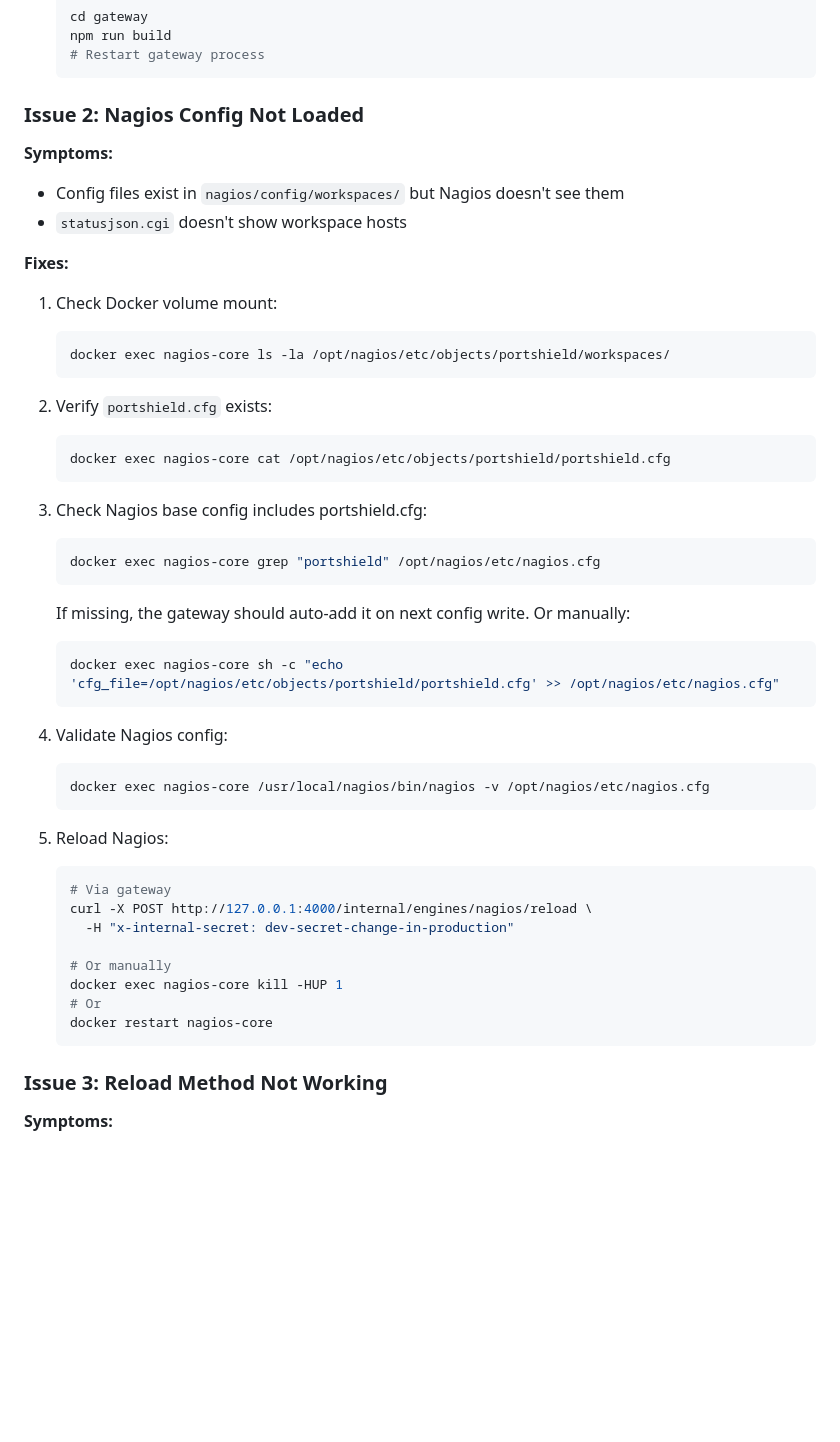
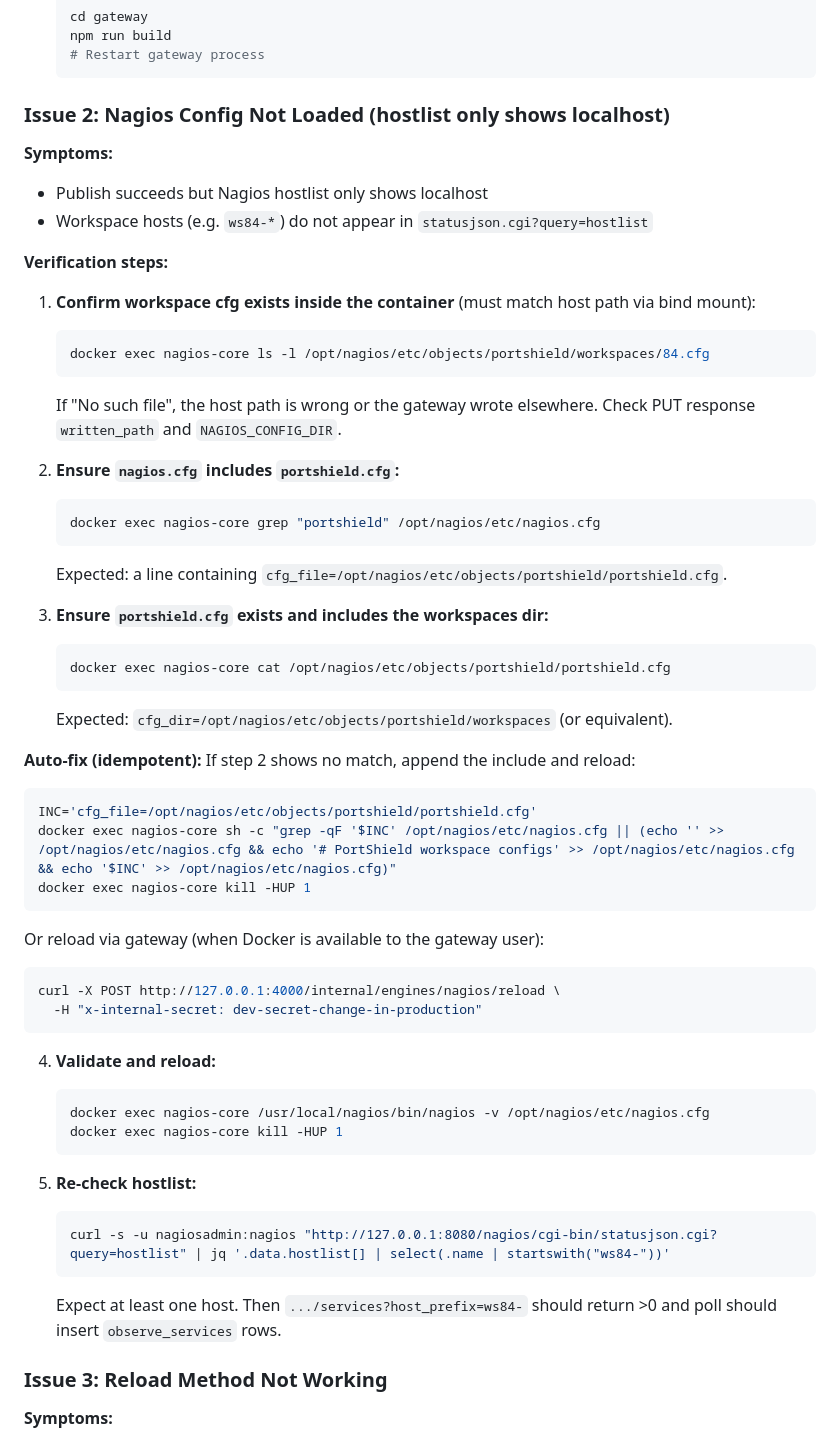
Before and after one commit to mnaqawa/Quenyx-saas, a Markdown page: docs/OBSERVE_RUNBOOK.md, the part around one of its changes. Drawn GitHub-style; blank space fills up the shorter version.

````diff
--- a/docs/OBSERVE_RUNBOOK.md
+++ b/docs/OBSERVE_RUNBOOK.md
@@ -234,49 +248,55 @@ php artisan observe:nagios:publish --workspace_id=84
    # Restart gateway process
    ```
 
-### Issue 2: Nagios Config Not Loaded
+### Issue 2: Nagios Config Not Loaded (hostlist only shows localhost)
 
 **Symptoms:**
-- Config files exist in `nagios/config/workspaces/` but Nagios doesn't see them
-- `statusjson.cgi` doesn't show workspace hosts
+- Publish succeeds but Nagios hostlist only shows localhost
+- Workspace hosts (e.g. `ws84-*`) do not appear in `statusjson.cgi?query=hostlist`
 
-**Fixes:**
-1. Check Docker volume mount:
+**Verification steps:**
+
+1. **Confirm workspace cfg exists inside the container** (must match host path via bind mount):
    ```bash
-   docker exec nagios-core ls -la /opt/nagios/etc/objects/portshield/workspaces/
+   docker exec nagios-core ls -l /opt/nagios/etc/objects/portshield/workspaces/84.cfg
    ```
+   If "No such file", the host path is wrong or the gateway wrote elsewhere. Check PUT response `written_path` and `NAGIOS_CONFIG_DIR`.
 
-2. Verify `portshield.cfg` exists:
+2. **Ensure `nagios.cfg` includes `portshield.cfg`:**
+   ```bash
+   docker exec nagios-core grep "portshield" /opt/nagios/etc/nagios.cfg
+   ```
+   Expected: a line containing `cfg_file=/opt/nagios/etc/objects/portshield/portshield.cfg`.
+
+3. **Ensure `portshield.cfg` exists and includes the workspaces dir:**
    ```bash
    docker exec nagios-core cat /opt/nagios/etc/objects/portshield/portshield.cfg
    ```
+   Expected: `cfg_dir=/opt/nagios/etc/objects/portshield/workspaces` (or equivalent).
 
-3. Check Nagios base config includes portshield.cfg:
+**Auto-fix (idempotent):** If step 2 shows no match, append the include and reload:
    ```bash
-   docker exec nagios-core grep "portshield" /opt/nagios/etc/nagios.cfg
+   INC='cfg_file=/opt/nagios/etc/objects/portshield/portshield.cfg'
+   docker exec nagios-core sh -c "grep -qF '$INC' /opt/nagios/etc/nagios.cfg || (echo '' >> /opt/nagios/etc/nagios.cfg && echo '# PortShield workspace configs' >> /opt/nagios/etc/nagios.cfg && echo '$INC' >> /opt/nagios/etc/nagios.cfg)"
+   docker exec nagios-core kill -HUP 1
+   ```
+   Or reload via gateway (when Docker is available to the gateway user):
+   ```bash
+   curl -X POST http://127.0.0.1:4000/internal/engines/nagios/reload \
+     -H "x-internal-secret: dev-secret-change-in-production"
    ```
 
-   If missing, the gateway should auto-add it on next config write. Or manually:
+4. **Validate and reload:**
    ```bash
-   docker exec nagios-core sh -c "echo 'cfg_file=/opt/nagios/etc/objects/portshield/portshield.cfg' >> /opt/nagios/etc/nagios.cfg"
+   docker exec nagios-core /usr/local/nagios/bin/nagios -v /opt/nagios/etc/nagios.cfg
+   docker exec nagios-core kill -HUP 1
    ```
 
-4. Validate Nagios config:
+5. **Re-check hostlist:**
    ```bash
-   docker exec nagios-core /usr/local/nagios/bin/nagios -v /opt/nagios/etc/nagios.cfg
+   curl -s -u nagiosadmin:nagios "http://127.0.0.1:8080/nagios/cgi-bin/statusjson.cgi?query=hostlist" | jq '.data.hostlist[] | select(.name | startswith("ws84-"))'
    ```
-
-5. Reload Nagios:
-   ```bash
-   # Via gateway
-   curl -X POST http://127.0.0.1:4000/internal/engines/nagios/reload \
-     -H "x-internal-secret: dev-secret-change-in-production"
-
-   # Or manually
-   docker exec nagios-core kill -HUP 1
-   # Or
-   docker restart nagios-core
-   ```
+   Expect at least one host. Then `.../services?host_prefix=ws84-` should return >0 and poll should insert `observe_services` rows.
 
 ### Issue 3: Reload Method Not Working
 
````
Also changed, not shown: other parts of docs/OBSERVE_RUNBOOK.md (+35 -19 lines).
